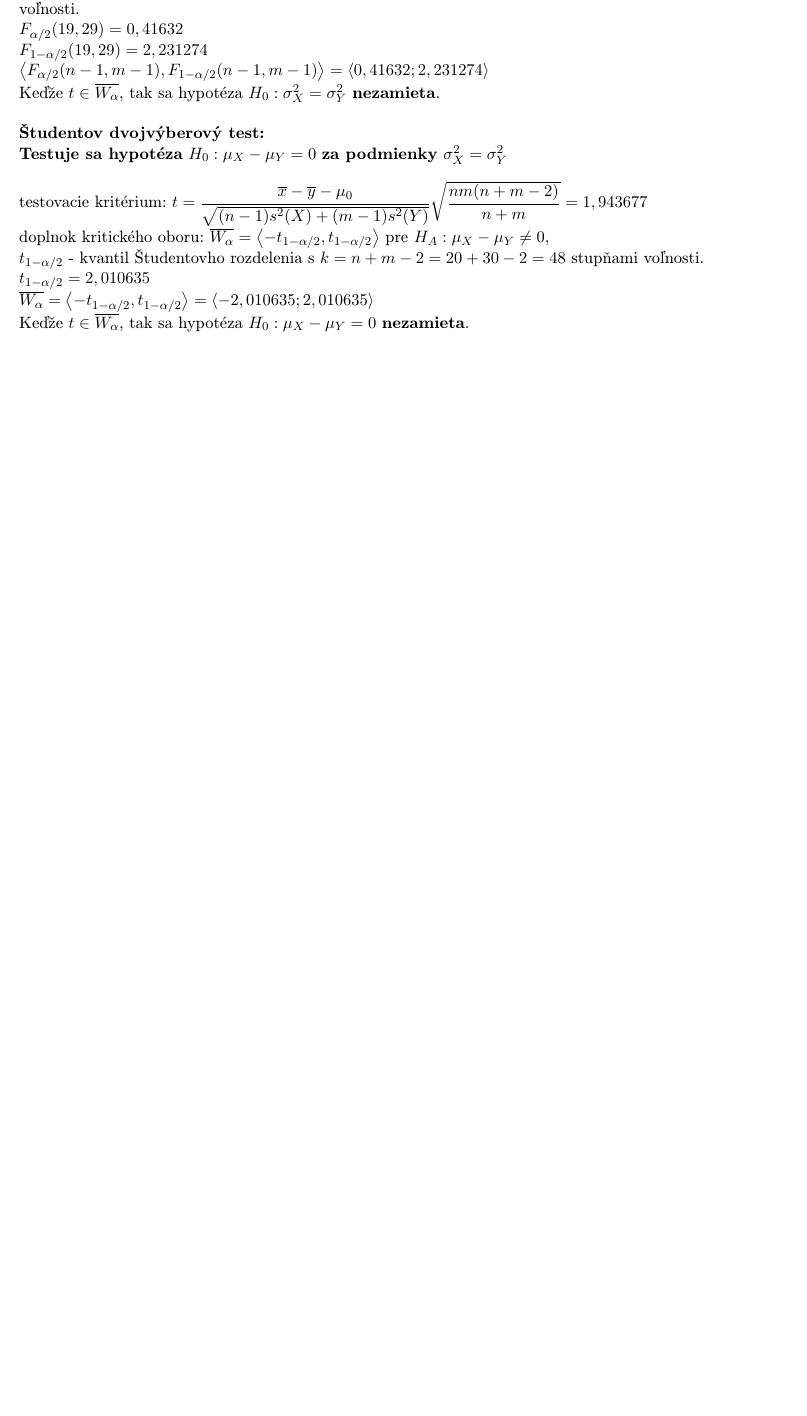
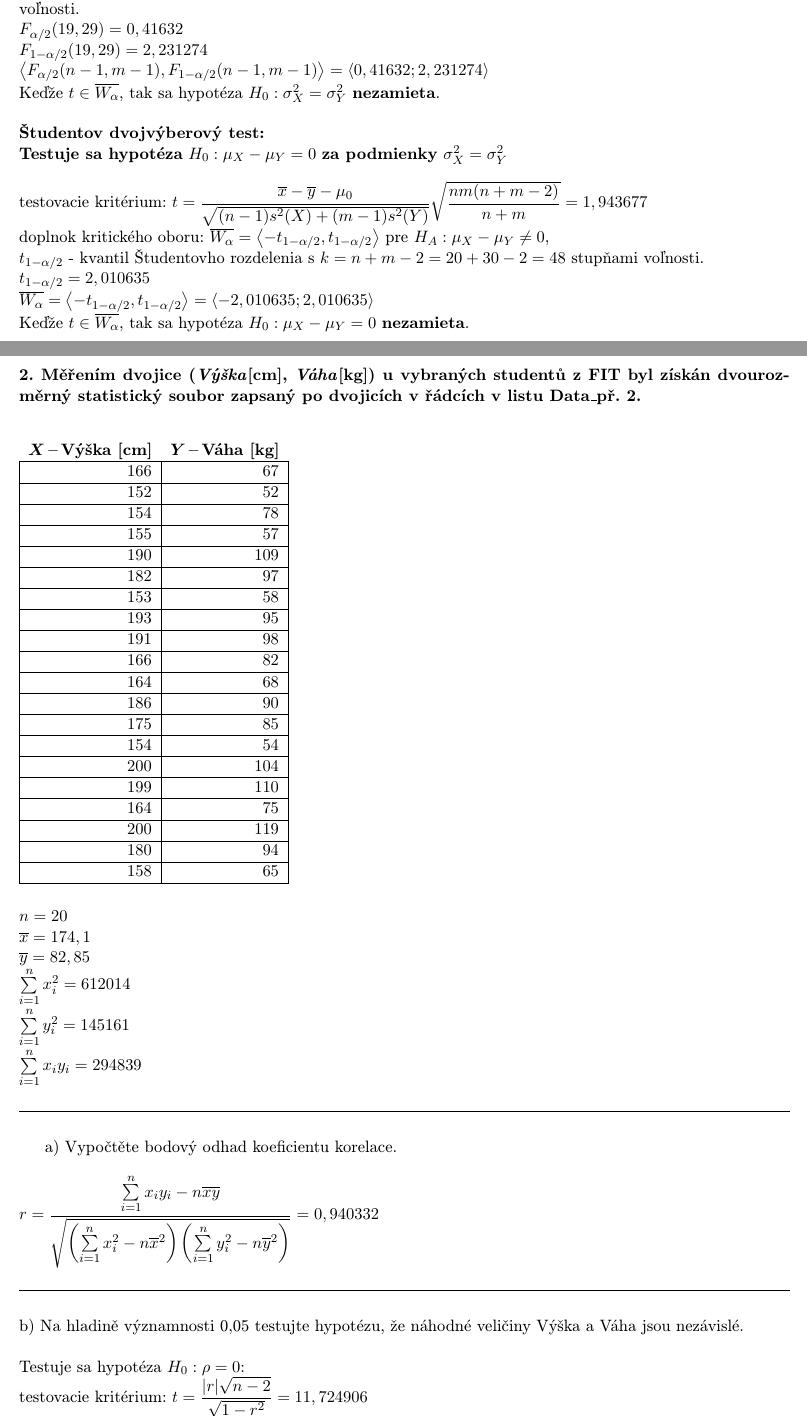
Before and after one commit to pemeth/vut-fit-mit, a LaTeX document (MIT1/MSP/projekt/xnemet04.tex): part of page 8 of 8 before the commit and two parts of pages 8 and 9 of 10 after it, the two joined at a grey line, cut so that both start at the same text, the shorter picture padded with empty space. Compiled offline with pdfLaTeX.

Commit message:
Finish writing up subtasks a) and b)  of task 2

```diff
--- a/MIT1/MSP/projekt/xnemet04.tex
+++ b/MIT1/MSP/projekt/xnemet04.tex
@@ -413,3 +413,63 @@
     $\overline{W_\alpha} = \left\langle -t_{1-\alpha/2}, t_{1-\alpha/2} \right\rangle = \left\langle -2,010635 ; 2,010635 \right\rangle$\\
     Keďže $t \in \overline{W_\alpha}$, tak sa hypotéza $H_0 : \mu_X - \mu_Y = 0$ \textbf{nezamieta}.
 
+    % TASK 2
+    \newpage
+    \noindent
+    \textbf{2. Měřením dvojice (\emph{Výška}[cm], \emph{Váha}[kg]) u vybraných studentů
+    z FIT byl získán dvourozměrný statistický soubor zapsaný po dvojicích
+    v řádcích v listu Data\_př. 2.}\\
+
+    \begin{table}[H]
+		\begin{tabular}{|r|r|}
+			\multicolumn{1}{c}{\textbf{$ \boldsymbol{X} $\,--\,Výška [cm]}}
+			& \multicolumn{1}{c}{\textbf{$ \boldsymbol{Y} $\,--\,Váha [kg]}}
+			\\ \hline
+
+			$ 166 $ & $ 67 $ \\ \hline
+			$ 152 $ & $ 52 $ \\ \hline
+			$ 154 $ & $ 78 $ \\ \hline
+			$ 155 $ & $ 57 $ \\ \hline
+			$ 190 $ & $ 109 $ \\ \hline
+			$ 182 $ & $ 97 $ \\ \hline
+			$ 153 $ & $ 58 $ \\ \hline
+			$ 193 $ & $ 95 $ \\ \hline
+			$ 191 $ & $ 98 $ \\ \hline
+			$ 166 $ & $ 82 $ \\ \hline
+			$ 164 $ & $ 68 $ \\ \hline
+			$ 186 $ & $ 90 $ \\ \hline
+			$ 175 $ & $ 85 $ \\ \hline
+			$ 154 $ & $ 54 $ \\ \hline
+			$ 200 $ & $ 104 $ \\ \hline
+			$ 199 $ & $ 110 $ \\ \hline
+			$ 164 $ & $ 75 $ \\ \hline
+			$ 200 $ & $ 119 $ \\ \hline
+			$ 180 $ & $ 94 $ \\ \hline
+			$ 158 $ & $ 65 $ \\ \hline
+		\end{tabular}
+    \end{table}
+
+    \noindent
+    $n = 20$\\
+    $\overline{x} = 174,1$\\
+    $\overline{y} = 82,85$\\
+    $\sum\limits_{i=1}^{n}x_i^2 = 612014$\\
+    $\sum\limits_{i=1}^{n}y_i^2 = 145161$\\
+    $\sum\limits_{i=1}^{n}x_iy_i = 294839$\\
+
+    \noindent\rule{\linewidth}{0.4pt}\\
+
+    a) Vypočtěte bodový odhad koeficientu korelace.\\
+
+    \noindent
+    $r = \dfrac{\sum\limits_{i=1}^{n}x_iy_i - n\overline{x}\overline{y}}{\sqrt{\left( \sum\limits_{i=1}^{n}x_i^2 - n\overline{x}^2 \right) \left( \sum\limits_{i=1}^{n}y_i^2 - n\overline{y}^2 \right)}} = 0,940332$\\
+
+    \noindent\rule{\linewidth}{0.4pt}\\
+
+    \noindent
+    b) Na hladině významnosti 0,05 testujte hypotézu, že náhodné veličiny
+    Výška a Váha jsou nezávislé.\\
+
+    \noindent
+    Testuje sa hypotéza $H_0 : \rho = 0$:\\
+    testovacie kritérium: $t = \dfrac{|r|\sqrt{n-2}}{\sqrt{1-r^2}} = 11,724906$\\
```
Also changed, not shown: MIT1/MSP/projekt/xnemet04.tex (6 more changed lines).
